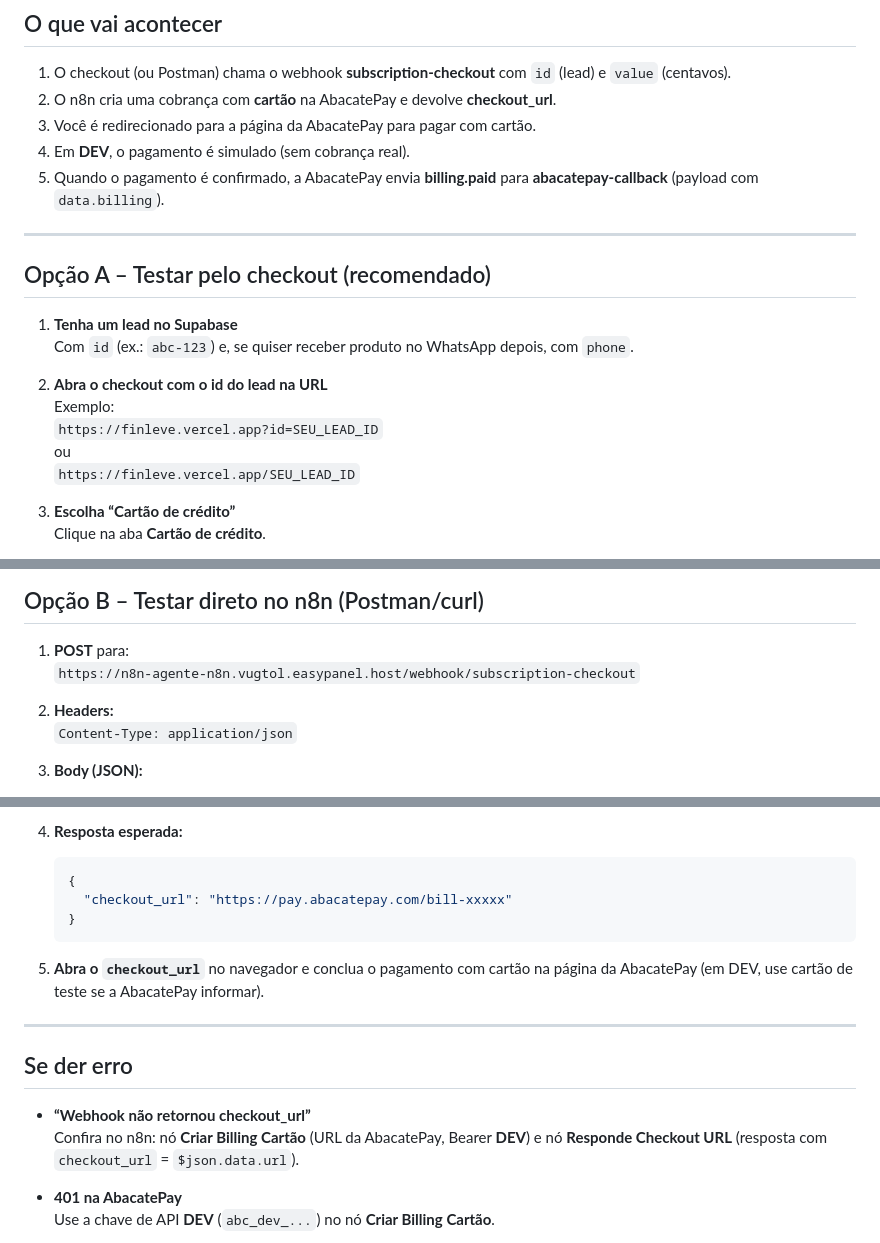
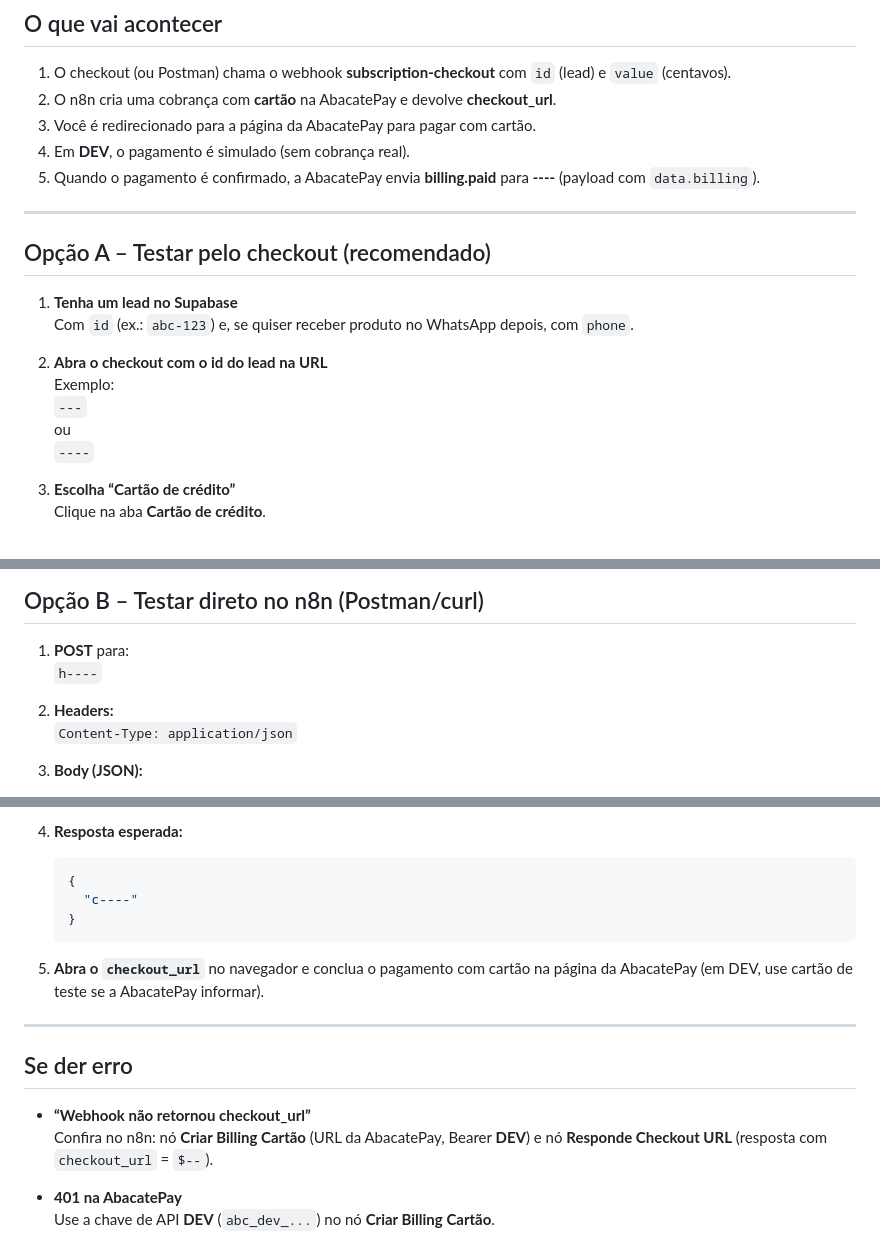
Before and after one commit to leandro3415/Checkout, a Markdown page: COMO-TESTAR-CARTAO.md, 3 parts joined by grey strips. Drawn GitHub-style.

Commit message:
Obscure sensitive information in COMO-TESTAR-CARTAO.md
Updated placeholders for sensitive information in the testing instructions.

````diff
--- a/COMO-TESTAR-CARTAO.md
+++ b/COMO-TESTAR-CARTAO.md
@@ -10,7 +10,7 @@ Passo a passo para testar o fluxo de **cartão (Cheap Plano)** em DEV.
 2. O n8n cria uma cobrança com **cartão** na AbacatePay e devolve **checkout_url**.
 3. Você é redirecionado para a página da AbacatePay para pagar com cartão.
 4. Em **DEV**, o pagamento é simulado (sem cobrança real).
-5. Quando o pagamento é confirmado, a AbacatePay envia **billing.paid** para **abacatepay-callback** (payload com `data.billing`).
+5. Quando o pagamento é confirmado, a AbacatePay envia **billing.paid** para **----** (payload com `data.billing`).
 
 ---
 
@@ -21,9 +21,9 @@ Passo a passo para testar o fluxo de **cartão (Cheap Plano)** em DEV.
 
 2. **Abra o checkout com o id do lead na URL**
    Exemplo:
-   `https://finleve.vercel.app?id=SEU_LEAD_ID`
+   `---`
    ou
-   `https://finleve.vercel.app/SEU_LEAD_ID`
+   `----`
 
 3. **Escolha “Cartão de crédito”**
    Clique na aba **Cartão de crédito**.
@@ -47,7 +47,7 @@ Passo a passo para testar o fluxo de **cartão (Cheap Plano)** em DEV.
 ## Opção B – Testar direto no n8n (Postman/curl)
 
 1. **POST** para:
-   `https://n8n-agente-n8n.vugtol.easypanel.host/webhook/subscription-checkout`
+   `h----`
 
 2. **Headers:**
    `Content-Type: application/json`
@@ -65,7 +65,7 @@ Passo a passo para testar o fluxo de **cartão (Cheap Plano)** em DEV.
 4. **Resposta esperada:**
    ```json
    {
-     "checkout_url": "https://pay.abacatepay.com/bill-xxxxx"
+     "c----"
    }
    ```
 
@@ -76,7 +76,7 @@ Passo a passo para testar o fluxo de **cartão (Cheap Plano)** em DEV.
 ## Se der erro
 
 - **“Webhook não retornou checkout_url”**
-  Confira no n8n: nó **Criar Billing Cartão** (URL da AbacatePay, Bearer **DEV**) e nó **Responde Checkout URL** (resposta com `checkout_url` = `$json.data.url`).
+  Confira no n8n: nó **Criar Billing Cartão** (URL da AbacatePay, Bearer **DEV**) e nó **Responde Checkout URL** (resposta com `checkout_url` = `$--`).
 
 - **401 na AbacatePay**
   Use a chave de API **DEV** (`abc_dev_...`) no nó **Criar Billing Cartão**.
````
